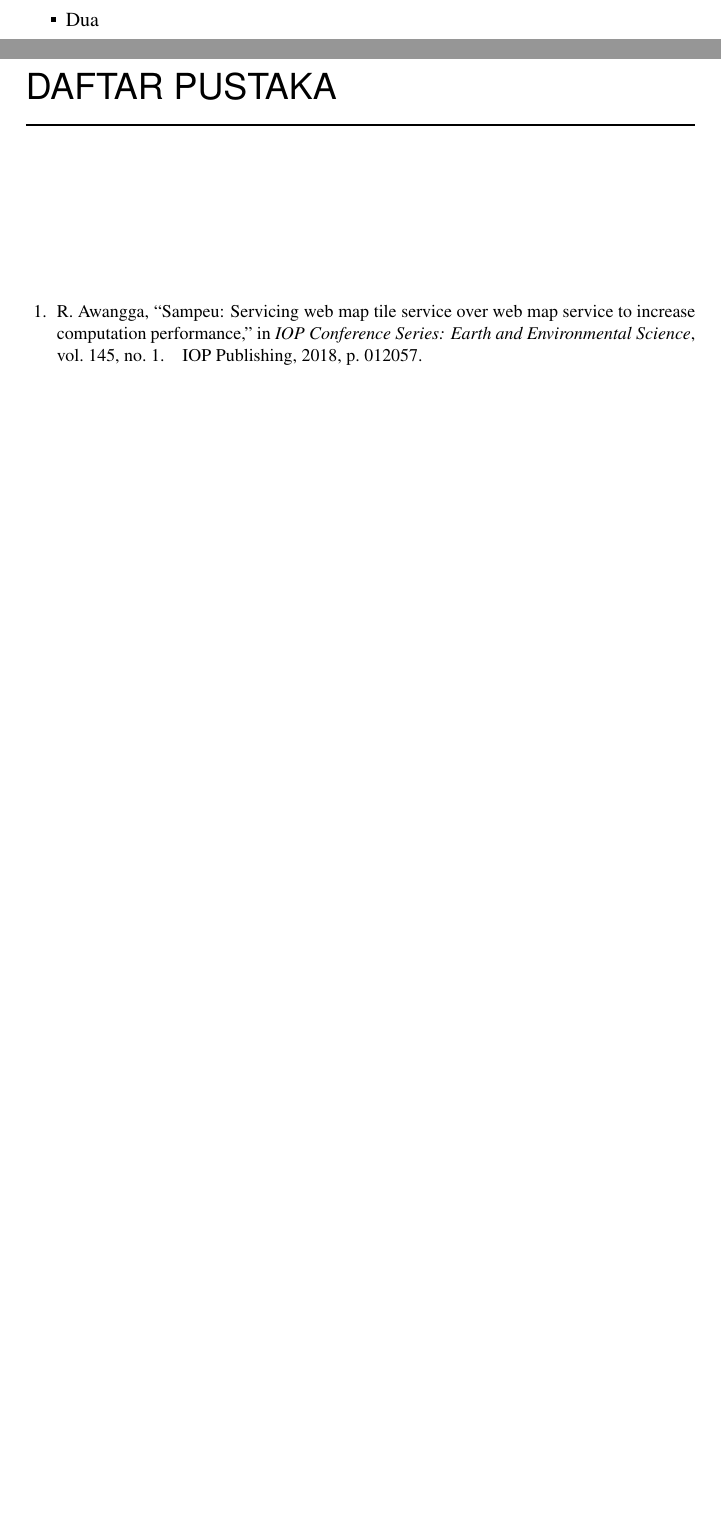
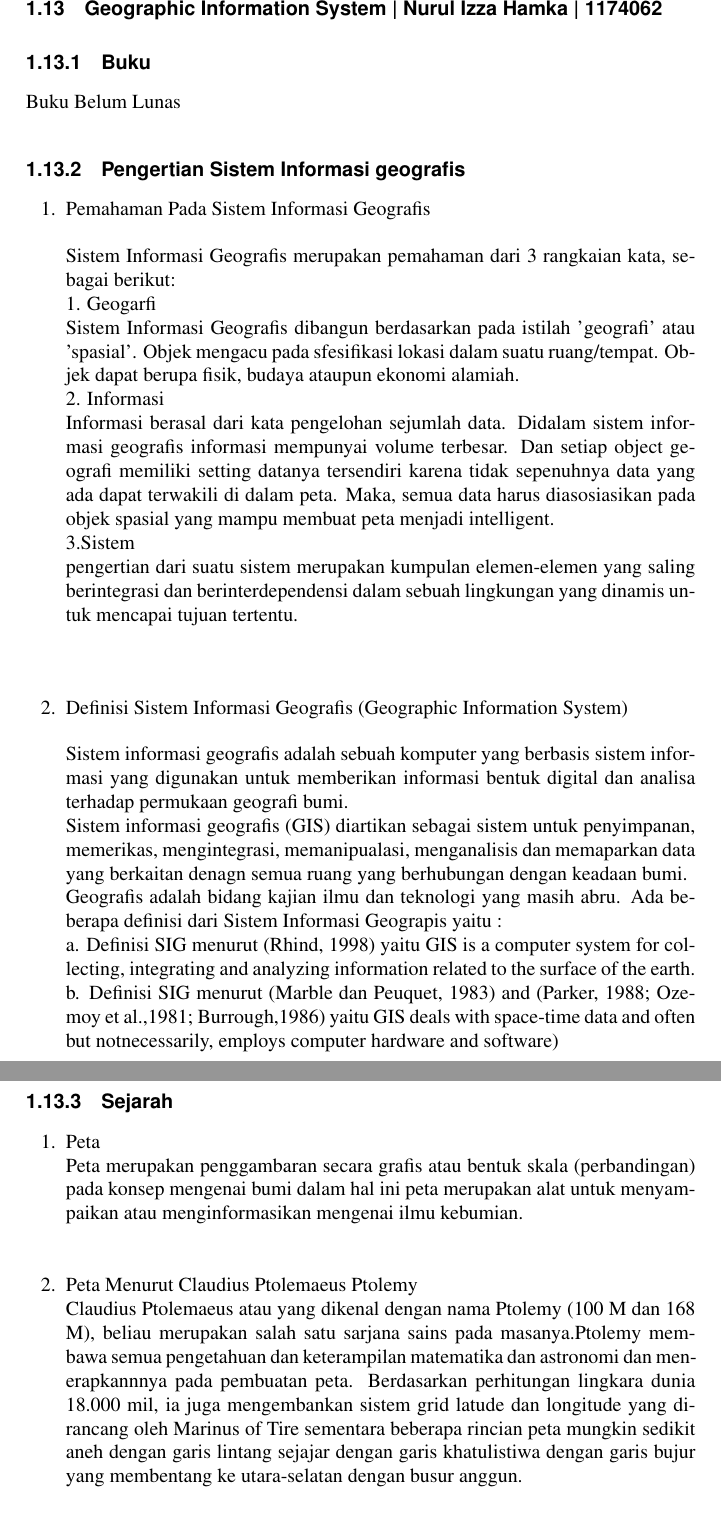
Before and after one commit to marifqir/SIG-3C, a LaTeX thesis (main.tex, which reads chapters/tugas1/1174062.tex): two parts of pages 59 and 60 of 62 before the commit and two parts of pages 60 and 61 of 63 after it, joined at a grey line, cut at the place of the change, the shorter picture padded with empty space. The pictures show the PDF file main.pdf that the author committed with the source.

Commit message:
Tugas Gis 1 Izza

```diff
--- /dev/null
+++ b/chapters/tugas1/1174062.tex
@@ -0,0 +1,35 @@
+
+\section{Geographic Information System | Nurul Izza Hamka | 1174062}
+\subsection{Buku}
+Buku Belum Lunas
+\subsection{Pengertian Sistem Informasi geografis}
+\begin{enumerate}
+
+\item Pemahaman Pada Sistem Informasi Geografis
+
+Sistem Informasi Geografis merupakan pemahaman dari 3 rangkaian kata, sebagai berikut:\\
+1. Geogarfi\\
+Sistem Informasi Geografis dibangun berdasarkan pada istilah 'geografi' atau 'spasial'. Objek mengacu pada sfesifikasi  lokasi dalam suatu ruang/tempat. Objek dapat berupa fisik, budaya ataupun ekonomi alamiah.\\
+2. Informasi\\
+Informasi berasal dari kata pengelohan sejumlah data. Didalam sistem informasi geografis informasi mempunyai volume terbesar. Dan setiap object geografi memiliki setting datanya tersendiri karena tidak sepenuhnya data yang ada dapat terwakili di dalam peta. Maka, semua data harus diasosiasikan pada objek spasial yang mampu membuat peta menjadi intelligent.\\
+3.Sistem\\
+pengertian dari suatu sistem merupakan kumpulan elemen-elemen yang saling berintegrasi dan berinterdependensi dalam sebuah lingkungan yang dinamis untuk mencapai tujuan tertentu.\\
+
+\item Definisi Sistem Informasi Geografis (Geographic Information System)
+
+Sistem informasi geografis adalah sebuah komputer yang berbasis sistem informasi yang digunakan untuk memberikan informasi bentuk digital dan analisa terhadap permukaan geografi bumi. \\
+Sistem informasi geografis (GIS) diartikan sebagai sistem untuk penyimpanan, memerikas, mengintegrasi, memanipualasi, menganalisis dan memaparkan data yang berkaitan denagn semua ruang yang berhubungan dengan keadaan bumi.\\
+Geografis adalah bidang kajian ilmu dan teknologi yang masih abru. Ada beberapa definisi dari Sistem Informasi Geograpis yaitu :\\
+a. Definisi SIG menurut (Rhind, 1998) yaitu GIS is a computer system for collecting, integrating and analyzing information related to the surface of the earth.\\
+b. Definisi SIG menurut (Marble dan Peuquet, 1983) and (Parker, 1988; Ozemoy et al.,1981; Burrough,1986) yaitu GIS deals with space-time data and often but notnecessarily, employs computer hardware and software)\\
+
+\end{enumerate}
+\subsection{Sejarah}
+\begin{enumerate}
+\item Peta\\
+Peta merupakan penggambaran secara grafis atau bentuk skala (perbandingan) pada konsep mengenai bumi dalam hal ini peta merupakan alat untuk menyampaikan atau menginformasikan mengenai ilmu kebumian.\\
+\item Peta Menurut Claudius Ptolemaeus Ptolemy\\
+Claudius Ptolemaeus atau yang dikenal dengan nama Ptolemy (100 M dan 168 M), beliau merupakan salah satu sarjana sains pada masanya.Ptolemy membawa semua pengetahuan dan keterampilan matematika dan astronomi dan menerapkannnya pada pembuatan peta. Berdasarkan perhitungan  lingkara  dunia 18.000 mil, ia juga mengembankan sistem grid latude dan longitude yang dirancang oleh Marinus of Tire sementara beberapa rincian peta mungkin sedikit aneh dengan garis lintang sejajar dengan garis khatulistiwa dengan garis bujur yang membentang ke utara-selatan dengan busur anggun.\\
+\item Peta Dunia Ptolemy\\
+Peta duni ptolemy adalah gambaran dunia yang diketahui mesyarakat barat pada tahun kedua masehi. Peta tersebut berdasarkan penerangan yang terkandung di dalam buku Geographia, ditulis kira-kira pada 150 masehi walaupun peta autentik tidak dijumpai.\\
+\end{enumerate}
```
Also changed, not shown: main.tex (+1 -0 lines), figures/Tugas1/1174062/plagiat.png (added), main.pdf, chapters/tugas1/1174062.tex (23 more changed lines), 5 other files.
